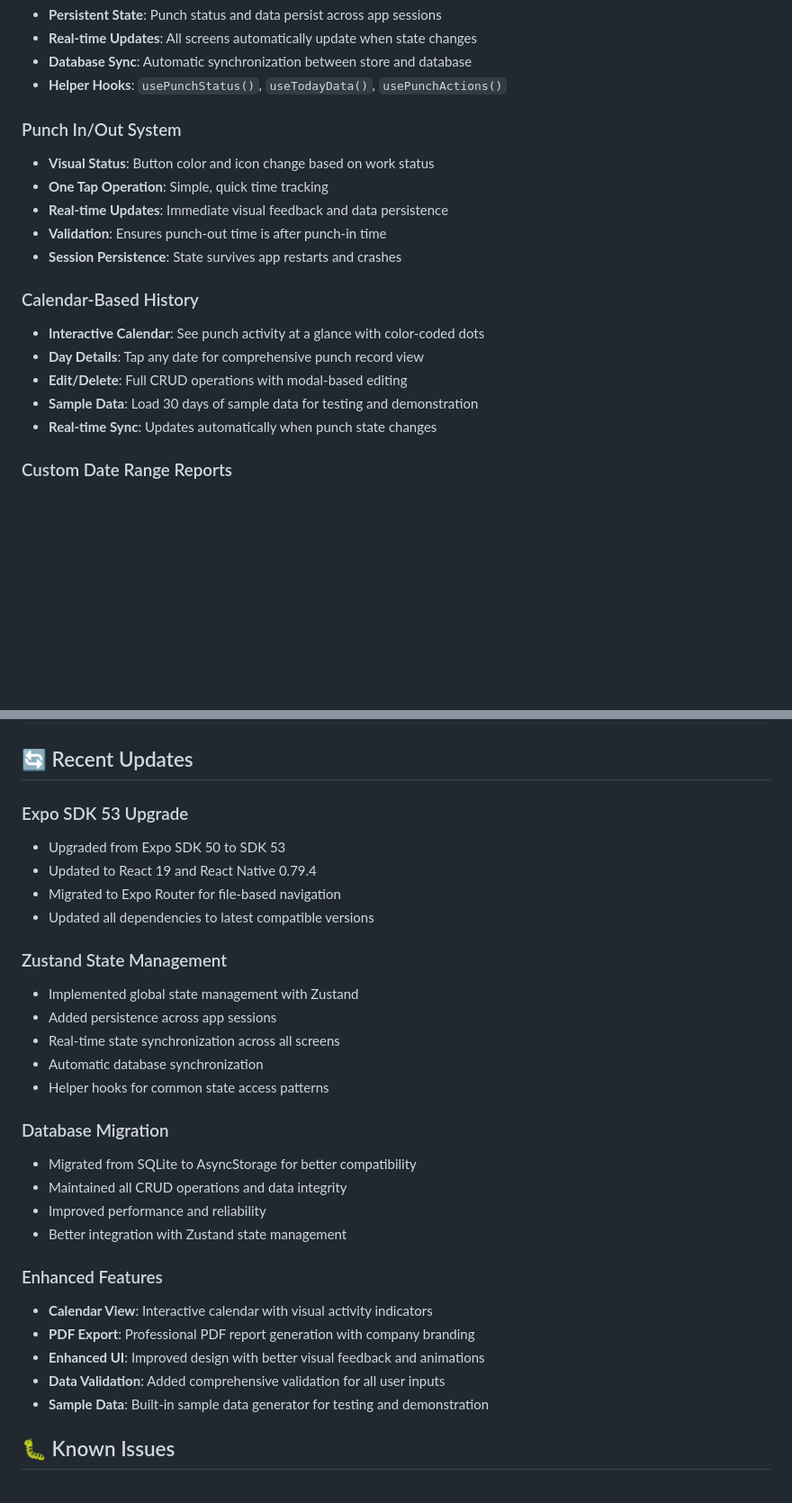
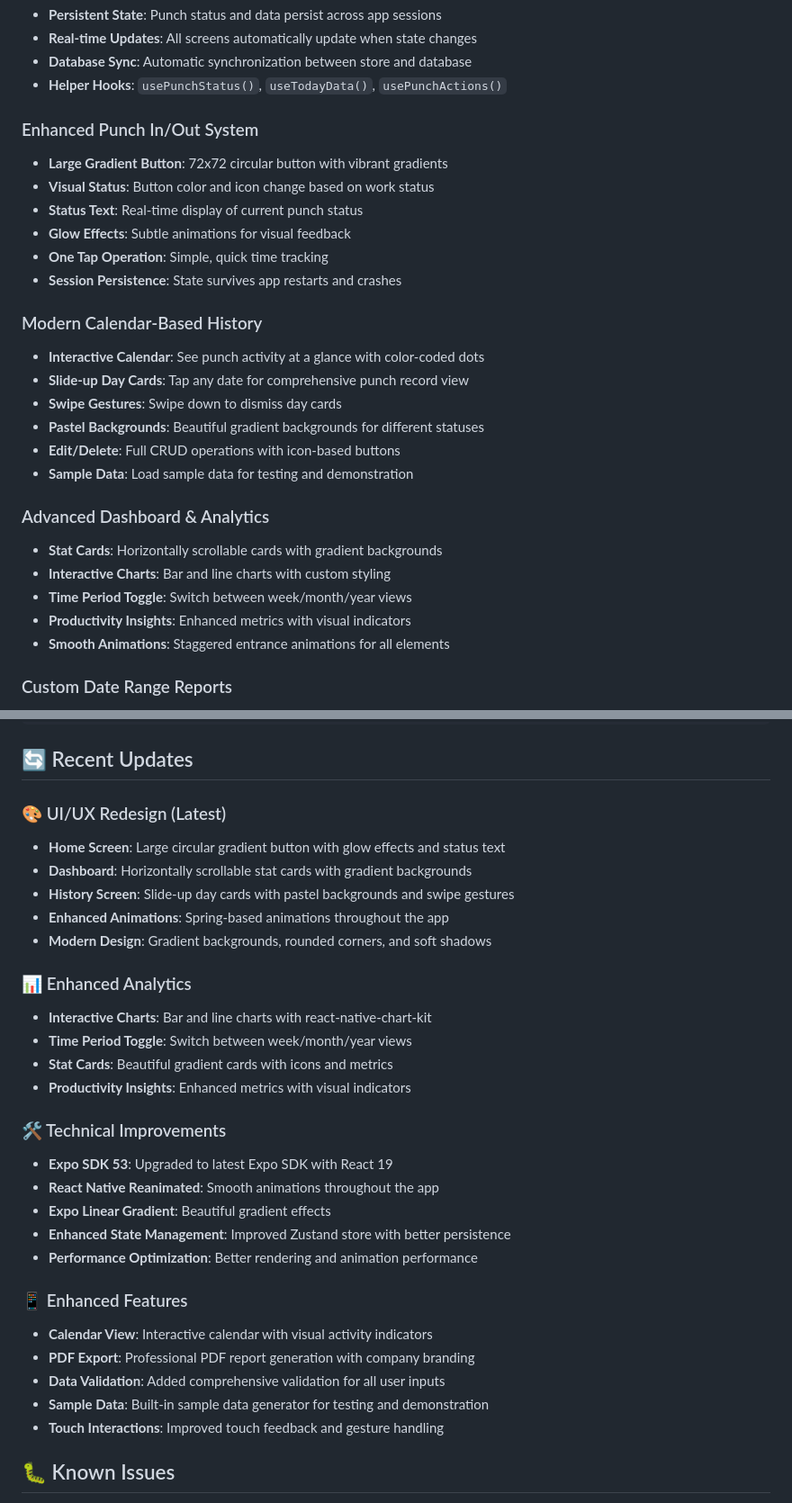
Before and after one commit to mahimrahman/MonHeure-Mobile-App, a Markdown page: README.md, 2 parts joined by grey strips. Shown at 90% size. Drawn GitHub-style; blank space fills up the shorter version.

```diff
--- a/README.md
+++ b/README.md
@@ -147,19 +180,28 @@ MonHeure-Mobile-App/
 - **Database Sync**: Automatic synchronization between store and database
 - **Helper Hooks**: `usePunchStatus()`, `useTodayData()`, `usePunchActions()`
 
-### Punch In/Out System
+### Enhanced Punch In/Out System
+- **Large Gradient Button**: 72x72 circular button with vibrant gradients
 - **Visual Status**: Button color and icon change based on work status
+- **Status Text**: Real-time display of current punch status
+- **Glow Effects**: Subtle animations for visual feedback
 - **One Tap Operation**: Simple, quick time tracking
-- **Real-time Updates**: Immediate visual feedback and data persistence
-- **Validation**: Ensures punch-out time is after punch-in time
 - **Session Persistence**: State survives app restarts and crashes
 
-### Calendar-Based History
+### Modern Calendar-Based History
 - **Interactive Calendar**: See punch activity at a glance with color-coded dots
-- **Day Details**: Tap any date for comprehensive punch record view
-- **Edit/Delete**: Full CRUD operations with modal-based editing
-- **Sample Data**: Load 30 days of sample data for testing and demonstration
-- **Real-time Sync**: Updates automatically when punch state changes
+- **Slide-up Day Cards**: Tap any date for comprehensive punch record view
+- **Swipe Gestures**: Swipe down to dismiss day cards
+- **Pastel Backgrounds**: Beautiful gradient backgrounds for different statuses
+- **Edit/Delete**: Full CRUD operations with icon-based buttons
+- **Sample Data**: Load sample data for testing and demonstration
+
+### Advanced Dashboard & Analytics
+- **Stat Cards**: Horizontally scrollable cards with gradient backgrounds
+- **Interactive Charts**: Bar and line charts with custom styling
+- **Time Period Toggle**: Switch between week/month/year views
+- **Productivity Insights**: Enhanced metrics with visual indicators
+- **Smooth Animations**: Staggered entrance animations for all elements
 
 ### Custom Date Range Reports
 - **Flexible Date Selection**: Choose any date range with interactive picker
@@ -235,31 +293,32 @@ npx expo build:ios
 
 ## 🔄 Recent Updates
 
-### Expo SDK 53 Upgrade
-- Upgraded from Expo SDK 50 to SDK 53
-- Updated to React 19 and React Native 0.79.4
-- Migrated to Expo Router for file-based navigation
-- Updated all dependencies to latest compatible versions
+### 🎨 UI/UX Redesign (Latest)
+- **Home Screen**: Large circular gradient button with glow effects and status text
+- **Dashboard**: Horizontally scrollable stat cards with gradient backgrounds
+- **History Screen**: Slide-up day cards with pastel backgrounds and swipe gestures
+- **Enhanced Animations**: Spring-based animations throughout the app
+- **Modern Design**: Gradient backgrounds, rounded corners, and soft shadows
 
-### Zustand State Management
-- Implemented global state management with Zustand
-- Added persistence across app sessions
-- Real-time state synchronization across all screens
-- Automatic database synchronization
-- Helper hooks for common state access patterns
+### 📊 Enhanced Analytics
+- **Interactive Charts**: Bar and line charts with react-native-chart-kit
+- **Time Period Toggle**: Switch between week/month/year views
+- **Stat Cards**: Beautiful gradient cards with icons and metrics
+- **Productivity Insights**: Enhanced metrics with visual indicators
 
-### Database Migration
-- Migrated from SQLite to AsyncStorage for better compatibility
-- Maintained all CRUD operations and data integrity
-- Improved performance and reliability
-- Better integration with Zustand state management
+### 🛠 Technical Improvements
+- **Expo SDK 53**: Upgraded to latest Expo SDK with React 19
+- **React Native Reanimated**: Smooth animations throughout the app
+- **Expo Linear Gradient**: Beautiful gradient effects
+- **Enhanced State Management**: Improved Zustand store with better persistence
+- **Performance Optimization**: Better rendering and animation performance
 
-### Enhanced Features
+### 📱 Enhanced Features
 - **Calendar View**: Interactive calendar with visual activity indicators
 - **PDF Export**: Professional PDF report generation with company branding
-- **Enhanced UI**: Improved design with better visual feedback and animations
 - **Data Validation**: Added comprehensive validation for all user inputs
 - **Sample Data**: Built-in sample data generator for testing and demonstration
+- **Touch Interactions**: Improved touch feedback and gesture handling
 
 ## 🐛 Known Issues
 
```
Also changed, not shown: other parts of README.md (+92 -43 lines).
